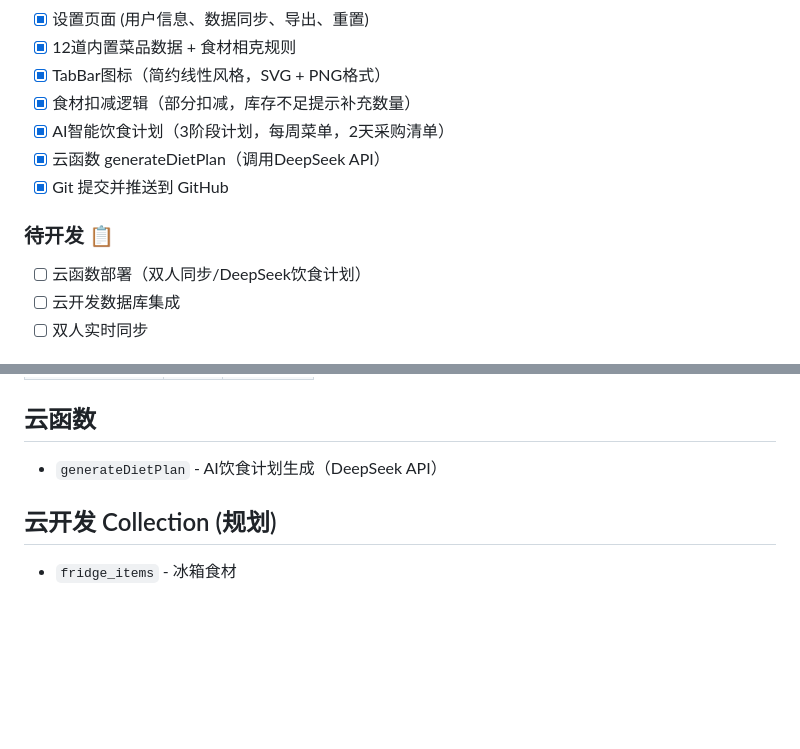
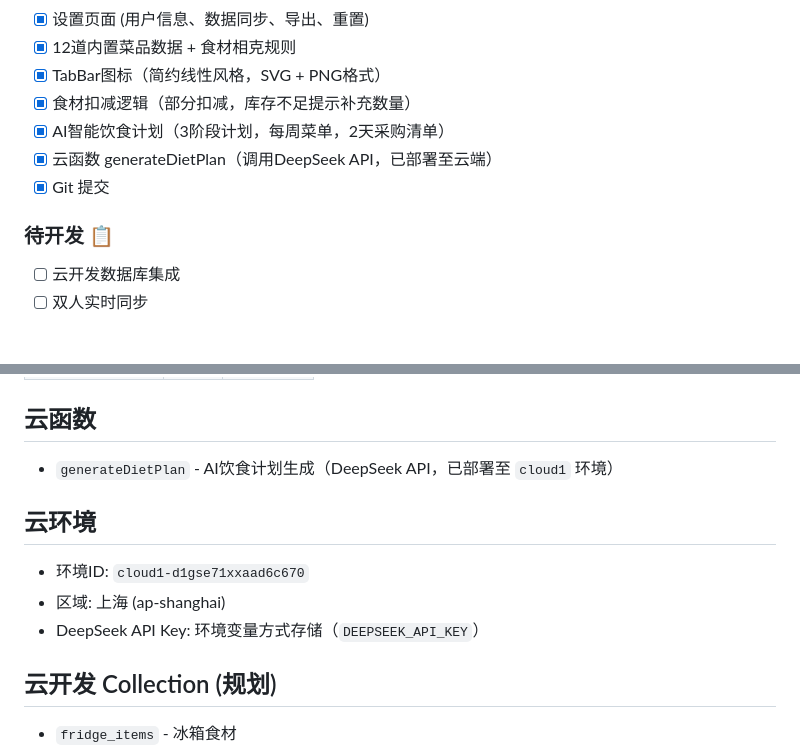
Before and after one commit to Lovedd1/family-meal-planner, a Markdown page: CLAUDE.md, 2 parts joined by grey strips. Rendered like a GitHub page; blank space fills up the shorter version.

Commit message:
docs: 更新CLAUDE.md记录云函数部署完成

```diff
--- a/CLAUDE.md
+++ b/CLAUDE.md
@@ -36,11 +36,10 @@
 - [x] TabBar图标（简约线性风格，SVG + PNG格式）
 - [x] 食材扣减逻辑（部分扣减，库存不足提示补充数量）
 - [x] AI智能饮食计划（3阶段计划，每周菜单，2天采购清单）
-- [x] 云函数 generateDietPlan（调用DeepSeek API）
-- [x] Git 提交并推送到 GitHub
+- [x] 云函数 generateDietPlan（调用DeepSeek API，已部署至云端）
+- [x] Git 提交
 
 ### 待开发 📋
-- [ ] 云函数部署（双人同步/DeepSeek饮食计划）
 - [ ] 云开发数据库集成
 - [ ] 双人实时同步
 
@@ -70,7 +69,12 @@
 | 蒸饺 | 主食 | 仅蒸制 |
 
 ## 云函数
-- `generateDietPlan` - AI饮食计划生成（DeepSeek API）
+- `generateDietPlan` - AI饮食计划生成（DeepSeek API，已部署至 `cloud1` 环境）
+
+## 云环境
+- 环境ID: `cloud1-d1gse71xxaad6c670`
+- 区域: 上海 (ap-shanghai)
+- DeepSeek API Key: 环境变量方式存储（`DEEPSEEK_API_KEY`）
 
 ## 云开发 Collection (规划)
 - `fridge_items` - 冰箱食材
```
